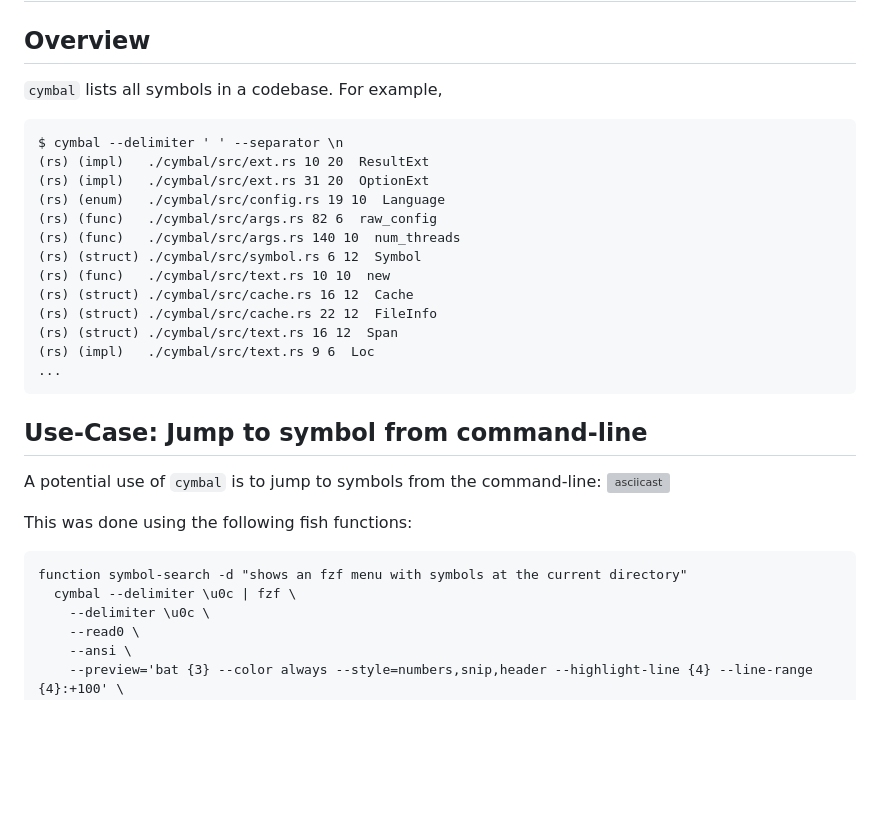
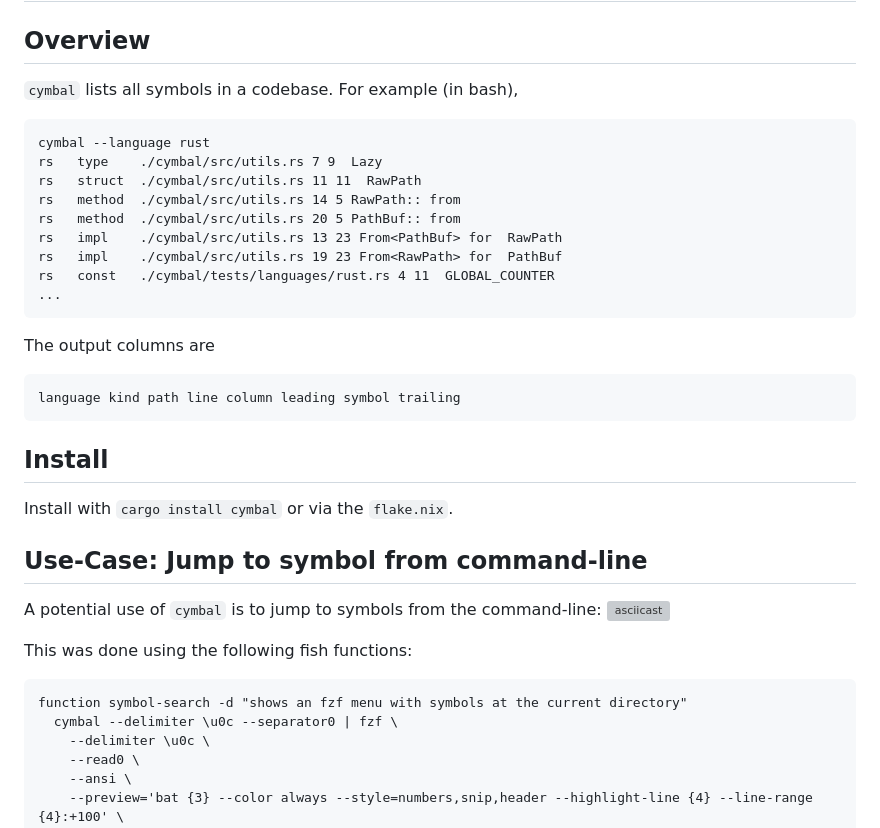
Before and after one commit to enricozb/cymbal, a Markdown page: readme.md, the part around one of its changes. Rendered like a GitHub page; blank space fills up the shorter version; grey boxes are pictures that could not be loaded.

````diff
--- a/readme.md
+++ b/readme.md
@@ -1,22 +1,27 @@
 # cymbal - list symbols in a codebase
 
 ## Overview
-`cymbal` lists all symbols in a codebase. For example,
+`cymbal` lists all symbols in a codebase. For example (in bash),
 ```
-$ cymbal --delimiter ' ' --separator \n
-(rs) (impl)   ./cymbal/src/ext.rs 10 20  ResultExt
-(rs) (impl)   ./cymbal/src/ext.rs 31 20  OptionExt
-(rs) (enum)   ./cymbal/src/config.rs 19 10  Language
-(rs) (func)   ./cymbal/src/args.rs 82 6  raw_config
-(rs) (func)   ./cymbal/src/args.rs 140 10  num_threads
-(rs) (struct) ./cymbal/src/symbol.rs 6 12  Symbol
-(rs) (func)   ./cymbal/src/text.rs 10 10  new
-(rs) (struct) ./cymbal/src/cache.rs 16 12  Cache
-(rs) (struct) ./cymbal/src/cache.rs 22 12  FileInfo
-(rs) (struct) ./cymbal/src/text.rs 16 12  Span
-(rs) (impl)   ./cymbal/src/text.rs 9 6  Loc
+cymbal --language rust
+rs   type    ./cymbal/src/utils.rs 7 9  Lazy
+rs   struct  ./cymbal/src/utils.rs 11 11  RawPath
+rs   method  ./cymbal/src/utils.rs 14 5 RawPath:: from
+rs   method  ./cymbal/src/utils.rs 20 5 PathBuf:: from
+rs   impl    ./cymbal/src/utils.rs 13 23 From<PathBuf> for  RawPath
+rs   impl    ./cymbal/src/utils.rs 19 23 From<RawPath> for  PathBuf
+rs   const   ./cymbal/tests/languages/rust.rs 4 11  GLOBAL_COUNTER
 ...
 ```
+
+The output columns are
+```
+language kind path line column leading symbol trailing
+```
+
+## Install
+Install with `cargo install cymbal` or via the `flake.nix`.
+
 
 ## Use-Case: Jump to symbol from command-line
 A potential use of `cymbal` is to jump to symbols from the command-line:
@@ -25,7 +30,7 @@ A potential use of `cymbal` is to jump to symbols from the command-line:
 This was done using the following fish functions:
 ```fish
 function symbol-search -d "shows an fzf menu with symbols at the current directory"
-  cymbal --delimiter \u0c | fzf \
+  cymbal --delimiter \u0c --separator0 | fzf \
     --delimiter \u0c \
     --read0 \
     --ansi \
````
Also changed, not shown: other parts of readme.md (+52 -48 lines).
